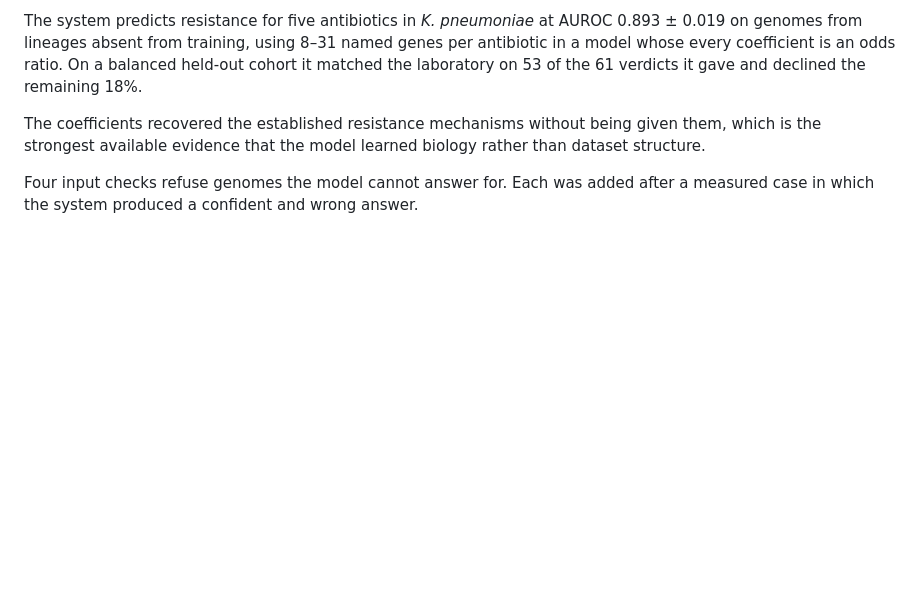
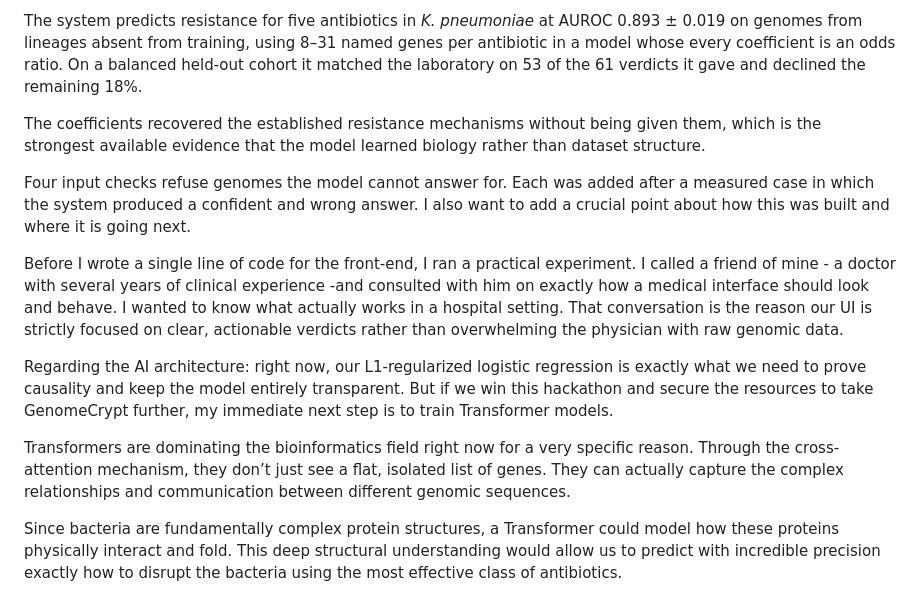
Before and after one commit to shabaiho/genomecrypt, a Markdown page: README.md, the part around the change. Rendered like a GitHub page; blank space fills up the shorter version.

Commit message:
Enhance README with UI and AI architecture details
Added insights on UI design and future AI architecture plans.

```diff
--- a/README.md
+++ b/README.md
@@ -380,3 +380,12 @@ biology rather than dataset structure.
 
 Four input checks refuse genomes the model cannot answer for. Each was added after
 a measured case in which the system produced a confident and wrong answer.
+I also want to add a crucial point about how this was built and where it is going next.
+
+Before I wrote a single line of code for the front-end, I ran a practical experiment. I called a friend of mine - a doctor with several years of clinical experience -and consulted with him on exactly how a medical interface should look and behave. I wanted to know what actually works in a hospital setting. That conversation is the reason our UI is strictly focused on clear, actionable verdicts rather than overwhelming the physician with raw genomic data.
+
+Regarding the AI architecture: right now, our L1-regularized logistic regression is exactly what we need to prove causality and keep the model entirely transparent. But if we win this hackathon and secure the resources to take GenomeCrypt further, my immediate next step is to train Transformer models.
+
+Transformers are dominating the bioinformatics field right now for a very specific reason. Through the cross-attention mechanism, they don’t just see a flat, isolated list of genes. They can actually capture the complex relationships and communication between different genomic sequences.
+
+Since bacteria are fundamentally complex protein structures, a Transformer could model how these proteins physically interact and fold. This deep structural understanding would allow us to predict with incredible precision exactly how to disrupt the bacteria using the most effective class of antibiotics.
```
